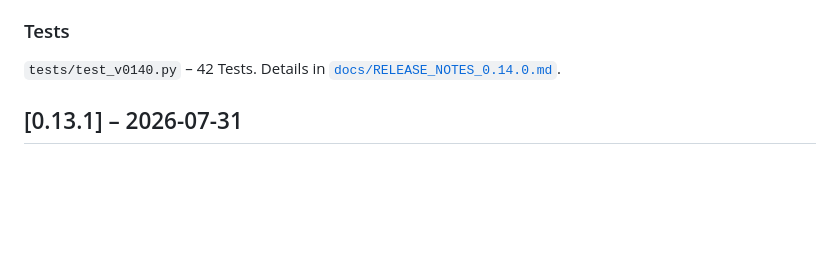
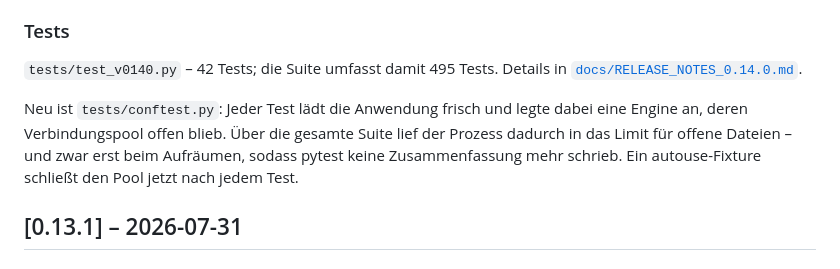
Before and after one commit to joni123467/Erfassung, a Markdown page: CHANGELOG.md, the part around the change. Drawn GitHub-style; blank space fills up the shorter version.

```diff
--- a/CHANGELOG.md
+++ b/CHANGELOG.md
@@ -74,8 +74,14 @@ Anlagevermerk. Portables DDL für SQLite, MySQL, MariaDB und PostgreSQL.
 
 ### Tests
 
-`tests/test_v0140.py` – 42 Tests. Details in
-[`docs/RELEASE_NOTES_0.14.0.md`](docs/RELEASE_NOTES_0.14.0.md).
+`tests/test_v0140.py` – 42 Tests; die Suite umfasst damit 495 Tests. Details
+in [`docs/RELEASE_NOTES_0.14.0.md`](docs/RELEASE_NOTES_0.14.0.md).
+
+Neu ist `tests/conftest.py`: Jeder Test lädt die Anwendung frisch und legte
+dabei eine Engine an, deren Verbindungspool offen blieb. Über die gesamte
+Suite lief der Prozess dadurch in das Limit für offene Dateien – und zwar
+erst beim Aufräumen, sodass pytest keine Zusammenfassung mehr schrieb. Ein
+autouse-Fixture schließt den Pool jetzt nach jedem Test.
 
 ## [0.13.1] – 2026-07-31
 
```
Also changed, not shown: docs/RELEASE_NOTES_0.14.0.md (+10 -0 lines).
